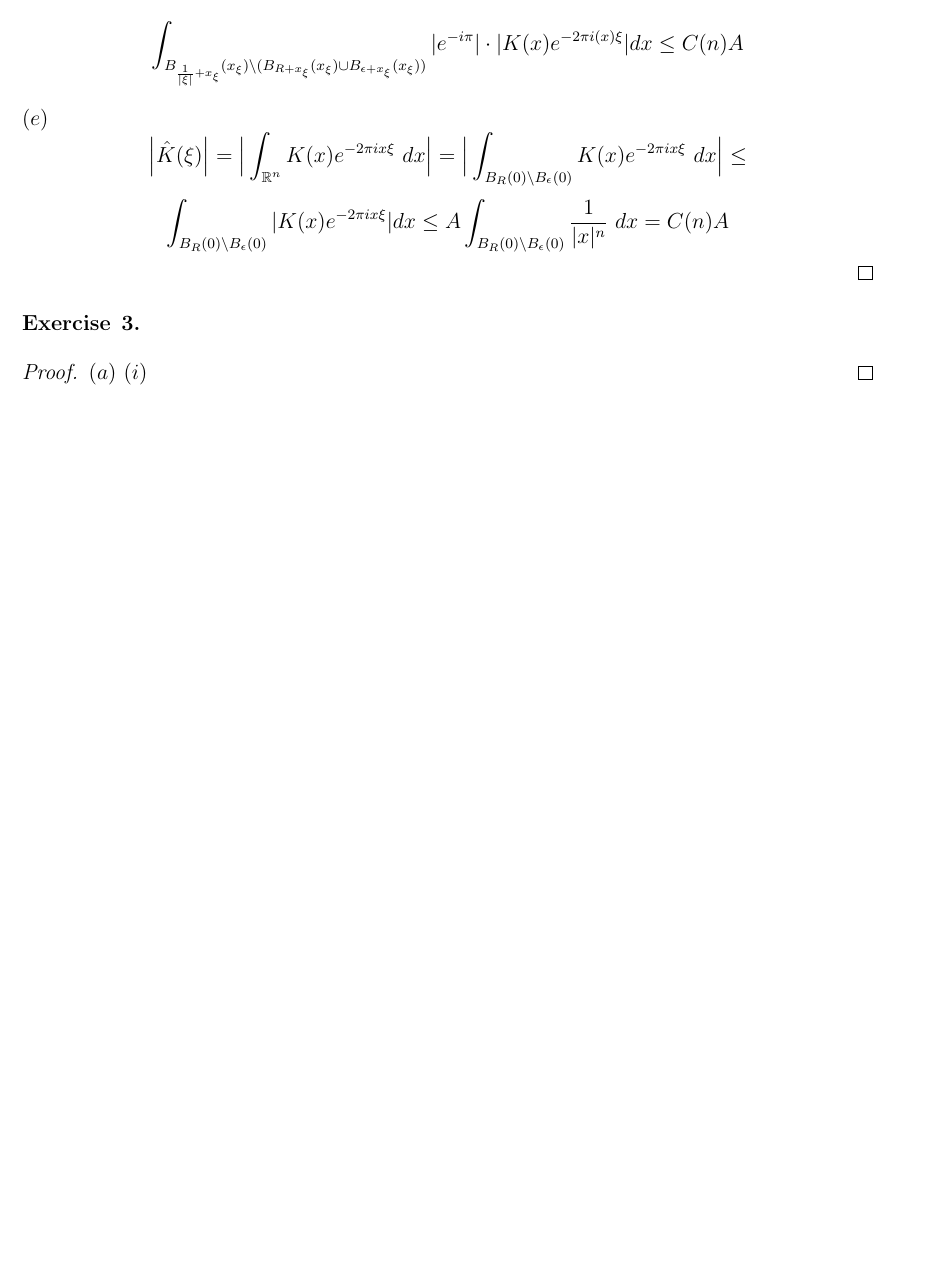
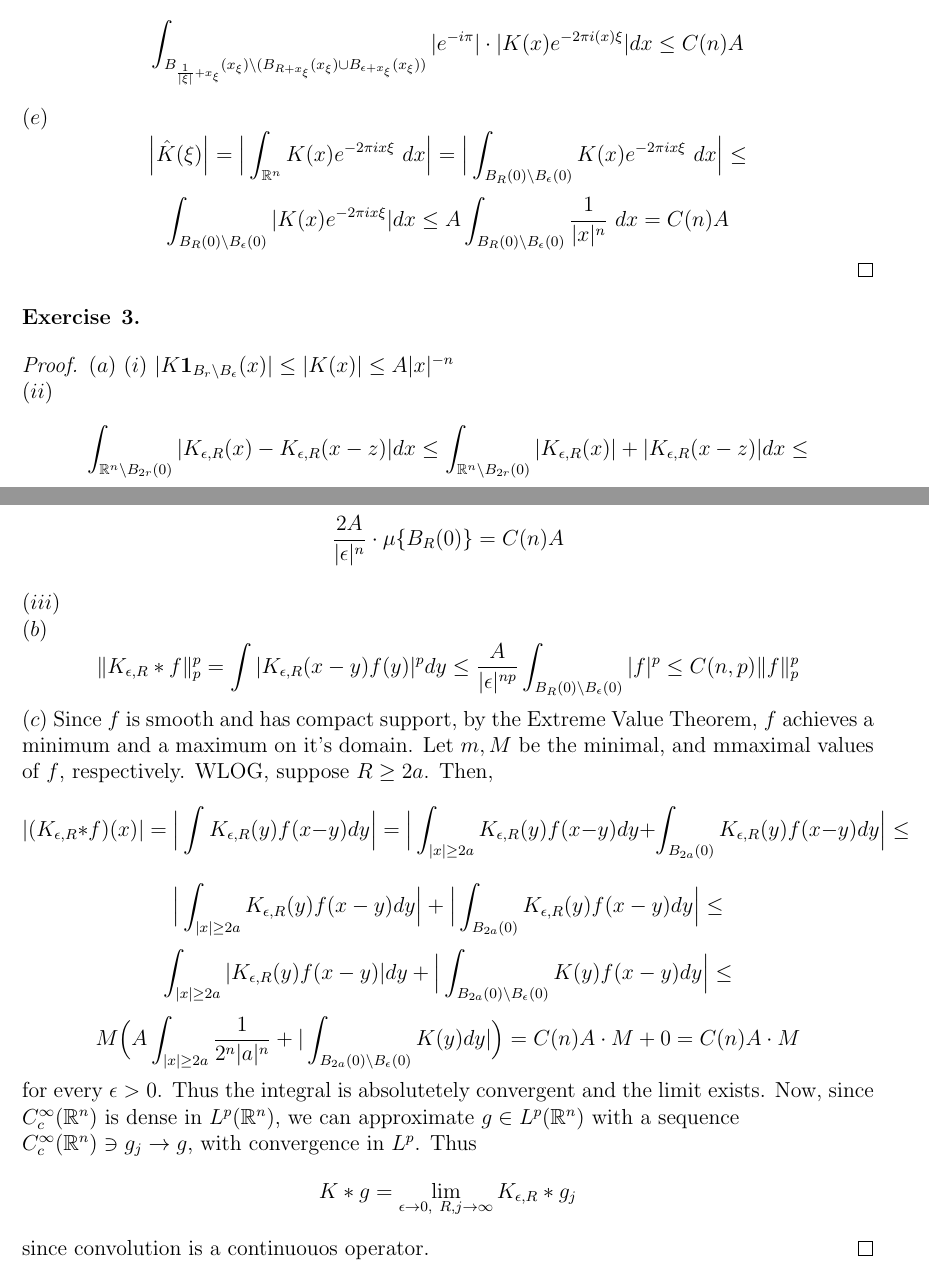
Before and after one commit to dansok/Mathematics, a LaTeX problem sheet (harmonic-analysis/hw5/hw5.tex): part of page 2 of 2 before the commit and two parts of pages 2 and 3 of 3 after it, the two joined at a grey line, cut so that both start at the same text, the shorter picture padded with empty space. The pictures show the PDF file harmonic-analysis/hw5/hw5.pdf that the author committed with the source.

Commit message:
Almost done with exercise #5

```diff
--- a/harmonic-analysis/hw5/hw5.tex
+++ b/harmonic-analysis/hw5/hw5.tex
@@ -81,7 +81,21 @@
 \end{exercise}
 
 \begin{proof}
-$(a)$ $(i)$
+$(a)$ $(i)$ $|K \mathbf{1}_{B_r \setminus B_\epsilon}(x)| \le |K(x)| \le A|x|^{-n}$\\
+$(ii)$
+$$\int_{\mathbb{R}^n \setminus B_{2r}(0)} |K_{\epsilon, R}(x) - K_{\epsilon, R}(x-z)| dx \le \int_{\mathbb{R}^n \setminus B_{2r}(0)} |K_{\epsilon, R}(x)| + |K_{\epsilon, R}(x-z)| dx \le$$
+$$\dfrac{2A}{|\epsilon|^n} \cdot \mu \{B_R(0)\} = C(n) A$$\\
+$(iii)$\\
+$(b)$
+$$\|K_{\epsilon, R} * f\|_p^p = \int |K_{\epsilon, R}(x-y) f(y)|^p dy \le \dfrac{A}{|\epsilon|^{np}} \int_{B_R(0) \setminus B_\epsilon(0)} |f|^p \le C(n, p) \|f\|_p^p$$
+$(c)$ Since $f$ is smooth and has compact support, by the Extreme Value Theorem, $f$ achieves a minimum and a maximum on it's domain. Let $m, M$ be the minimal, and mmaximal values of $f$, respectively. WLOG, suppose $R \ge 2a$. Then,
+$$|(K_{\epsilon, R} * f)(x)| = \Big| \int K_{\epsilon, R}(y) f(x-y) dy \Big| = \Big| \int_{|x| \ge 2a} K_{\epsilon, R}(y) f(x-y) dy + \int_{B_{2a}(0)} K_{\epsilon, R}(y) f(x-y) dy \Big| \le$$
+$$\Big| \int_{|x| \ge 2a} K_{\epsilon, R}(y) f(x-y) dy \Big| + \Big| \int_{B_{2a}(0)} K_{\epsilon, R}(y) f(x-y) dy \Big| \le$$
+$$\int_{|x| \ge 2a} |K_{\epsilon, R}(y) f(x-y)| dy + \Big| \int_{B_{2a}(0) \setminus B_\epsilon(0)} K(y) f(x-y) dy \Big| \le$$
+$$M \Big(A \int_{|x| \ge 2a} \dfrac{1}{2^n|a|^n} + |\int_{B_{2a}(0) \setminus B_\epsilon(0)} K(y) dy| \Big) = C(n)A \cdot M + 0 = C(n)A \cdot M$$
+for every $\epsilon > 0$. Thus the integral is absolutetely convergent and the limit exists. Now, since $C_c^\infty(\mathbb{R}^n)$ is dense in $L^p(\mathbb{R}^n)$, we can approximate $g \in L^p(\mathbb{R}^n)$ with a sequence\\ $C_c^\infty(\mathbb{R}^n) \ni g_j \rightarrow g$, with convergence in $L^p$. Thus
+$$K * g = \lim_{\epsilon \rightarrow 0,\ R,j \rightarrow \infty} K_{\epsilon, R} * g_j$$
+since convolution is a continuouos operator.
 \end{proof}
 
 \end{document}
```
Also changed, not shown: harmonic-analysis/hw5/hw5.pdf, 3 other files.
